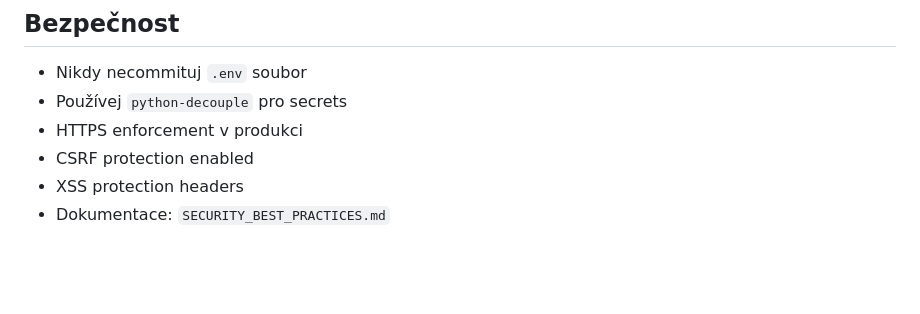
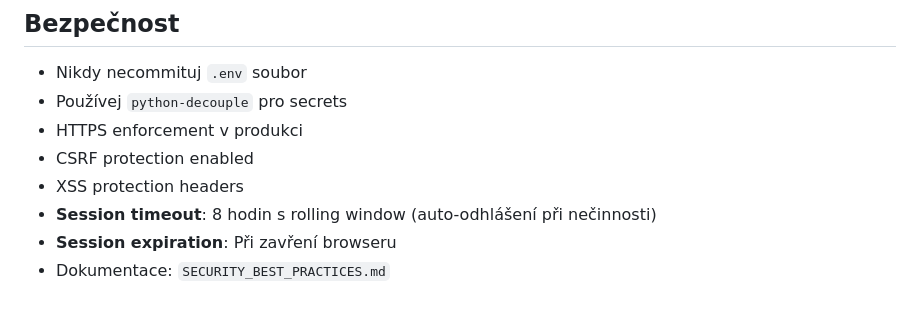
Before and after one commit to keshuanec/LeadBridge, a Markdown page: CLAUDE.md, the part around the change. Rendered like a GitHub page; blank space fills up the shorter version.

```diff
--- a/CLAUDE.md
+++ b/CLAUDE.md
@@ -128,4 +128,6 @@ Klíčové proměnné v `.env`:
 - HTTPS enforcement v produkci
 - CSRF protection enabled
 - XSS protection headers
+- **Session timeout**: 8 hodin s rolling window (auto-odhlášení při nečinnosti)
+- **Session expiration**: Při zavření browseru
 - Dokumentace: `SECURITY_BEST_PRACTICES.md`
```
Also changed, not shown: PROJECT_CONTEXT.md (+20 -0 lines).
